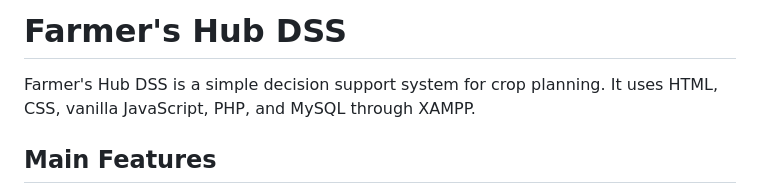
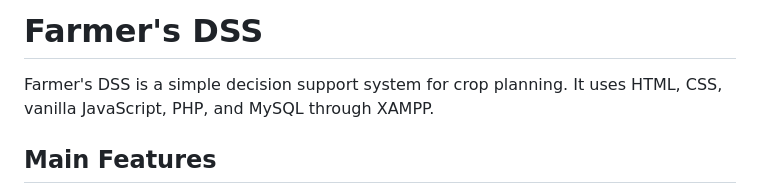
Before and after one commit to caelb-weirdo/FarmersDSS, a Markdown page: README.md, the part around the change. GitHub-like rendering.

Commit message:
Update project name from 'Farmer's Hub DSS' to 'Farmer's DSS'

```diff
--- a/README.md
+++ b/README.md
@@ -1,6 +1,6 @@
-# Farmer's Hub DSS
+# Farmer's DSS
 
-Farmer's Hub DSS is a simple decision support system for crop planning. It uses
+Farmer's DSS is a simple decision support system for crop planning. It uses
 HTML, CSS, vanilla JavaScript, PHP, and MySQL through XAMPP.
 
 ## Main Features
```
